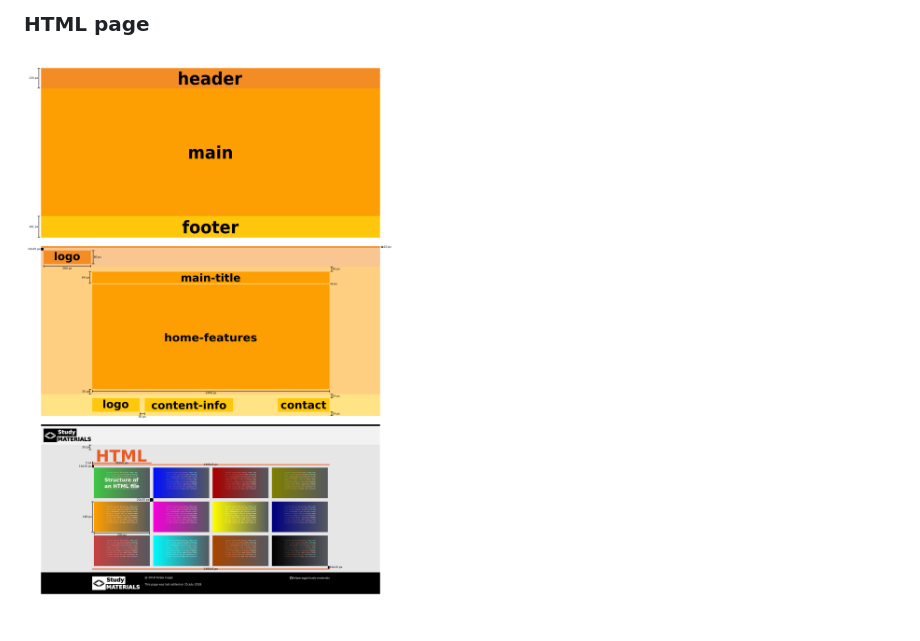
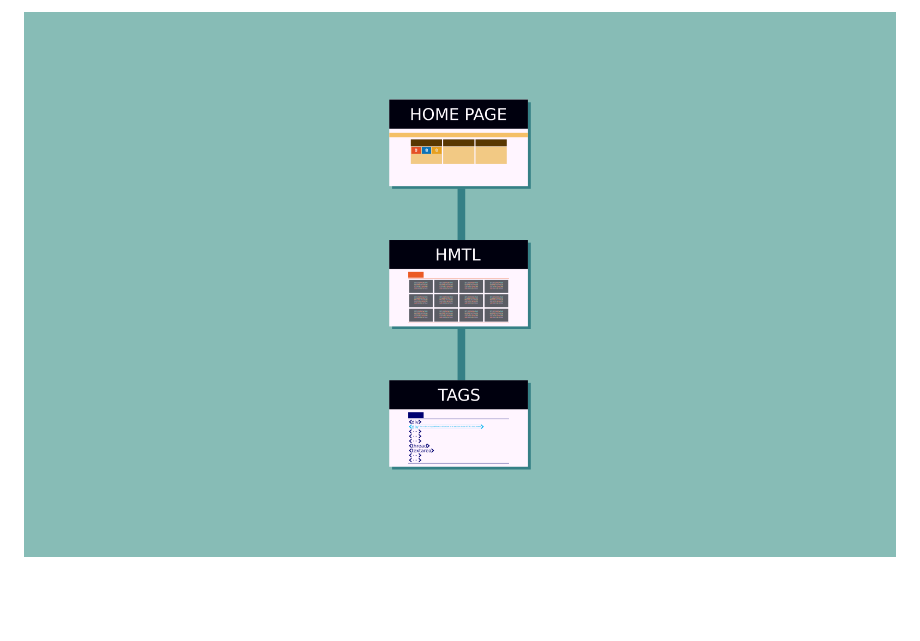
Before and after one commit to felipecaggi/study-materials, a Markdown page: ui-design/README.md, the part around one of its changes. Rendered like a GitHub page; pictures changed too: ui-design/images/sitemap.png; blank space fills up the shorter version.

Commit message:
Updates sitemap related files in folder ui-design

```diff
--- a/ui-design/README.md
+++ b/ui-design/README.md
@@ -48,4 +45,2 @@
 
-### HTML page
-
-![Figure 2](images/html.png "Html page")
+![Figure 1](images/sitemap.png "Site Map")
```
Also changed, not shown: other parts of ui-design/README.md (+8 -11 lines), ui-design/images/html-tags.png (added), ui-design/images/page-html-tags.png (added), 2 other files.
